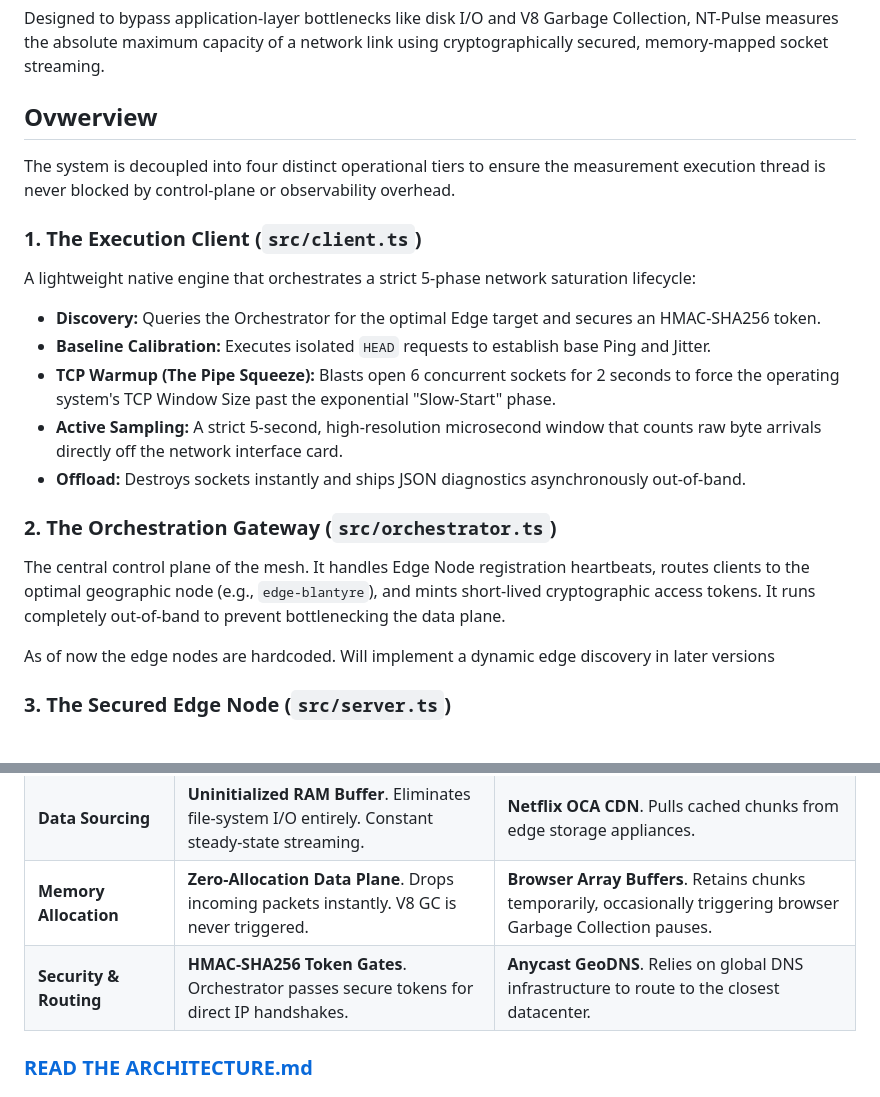
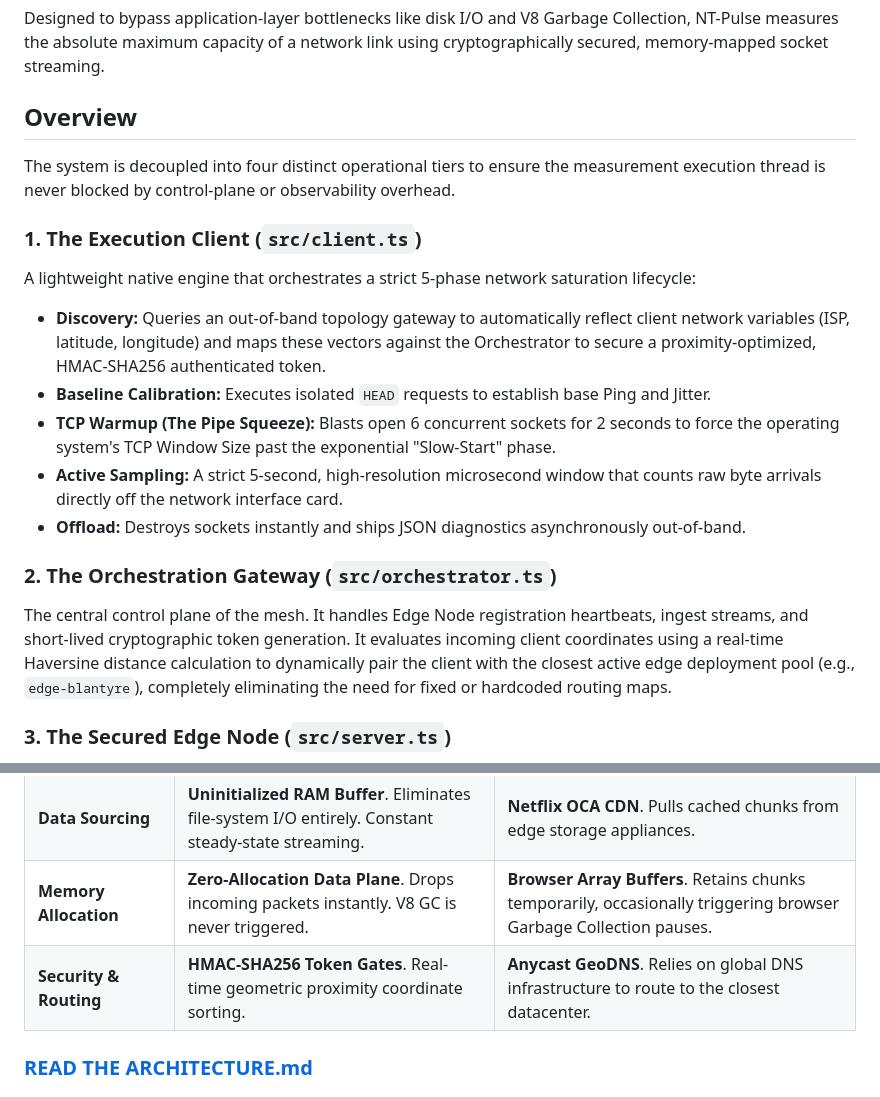
Before and after one commit to Forgata/nt-pulse, a Markdown page: README.md, 2 parts joined by grey strips. Drawn GitHub-style.

Commit message:
fix: correct spelling and enhance clarity in README.md

```diff
--- a/README.md
+++ b/README.md
@@ -4,7 +4,7 @@
 
 Designed to bypass application-layer bottlenecks like disk I/O and V8 Garbage Collection, NT-Pulse measures the absolute maximum capacity of a network link using cryptographically secured, memory-mapped socket streaming.
 
-## Ovwerview
+## Overview
 
 The system is decoupled into four distinct operational tiers to ensure the measurement execution thread is never blocked by control-plane or observability overhead.
 
@@ -12,7 +12,7 @@ The system is decoupled into four distinct operational tiers to ensure the measu
 
 A lightweight native engine that orchestrates a strict 5-phase network saturation lifecycle:
 
-- **Discovery:** Queries the Orchestrator for the optimal Edge target and secures an HMAC-SHA256 token.
+- **Discovery:** Queries an out-of-band topology gateway to automatically reflect client network variables (ISP, latitude, longitude) and maps these vectors against the Orchestrator to secure a proximity-optimized, HMAC-SHA256 authenticated token.
 - **Baseline Calibration:** Executes isolated `HEAD` requests to establish base Ping and Jitter.
 - **TCP Warmup (The Pipe Squeeze):** Blasts open 6 concurrent sockets for 2 seconds to force the operating system's TCP Window Size past the exponential "Slow-Start" phase.
 - **Active Sampling:** A strict 5-second, high-resolution microsecond window that counts raw byte arrivals directly off the network interface card.
@@ -20,9 +20,7 @@ A lightweight native engine that orchestrates a strict 5-phase network saturatio
 
 ### 2. The Orchestration Gateway (`src/orchestrator.ts`)
 
-The central control plane of the mesh. It handles Edge Node registration heartbeats, routes clients to the optimal geographic node (e.g., `edge-blantyre`), and mints short-lived cryptographic access tokens. It runs completely out-of-band to prevent bottlenecking the data plane.
-
-As of now the edge nodes are hardcoded. Will implement a dynamic edge discovery in later versions
+The central control plane of the mesh. It handles Edge Node registration heartbeats, ingest streams, and short-lived cryptographic token generation. It evaluates incoming client coordinates using a real-time Haversine distance calculation to dynamically pair the client with the closest active edge deployment pool (e.g., `edge-blantyre`), completely eliminating the need for fixed or hardcoded routing maps.
 
 ### 3. The Secured Edge Node (`src/server.ts`)
 
@@ -49,7 +47,7 @@ NT-Pulse shares its core mathematical philosophy with Fast.com (Netflix's speed
 | **Execution Sandbox**  | **Native System Runtime** (Node.js/V8). Operates directly against the OS network stack.             | **Web Browser Sandbox**. Subject to DOM overhead and browser-enforced threading limits.                           |
 | **Data Sourcing**      | **Uninitialized RAM Buffer**. Eliminates file-system I/O entirely. Constant steady-state streaming. | **Netflix OCA CDN**. Pulls cached chunks from edge storage appliances.                                            |
 | **Memory Allocation**  | **Zero-Allocation Data Plane**. Drops incoming packets instantly. V8 GC is never triggered.         | **Browser Array Buffers**. Retains chunks temporarily, occasionally triggering browser Garbage Collection pauses. |
-| **Security & Routing** | **HMAC-SHA256 Token Gates**. Orchestrator passes secure tokens for direct IP handshakes.            | **Anycast GeoDNS**. Relies on global DNS infrastructure to route to the closest datacenter.                       |
+| **Security & Routing** | **HMAC-SHA256 Token Gates**. Real-time geometric proximity coordinate sorting.                      | **Anycast GeoDNS**. Relies on global DNS infrastructure to route to the closest datacenter.                       |
 
 ### **[READ THE ARCHITECTURE.md](./ARCHITECTURE.md)**
 
```
